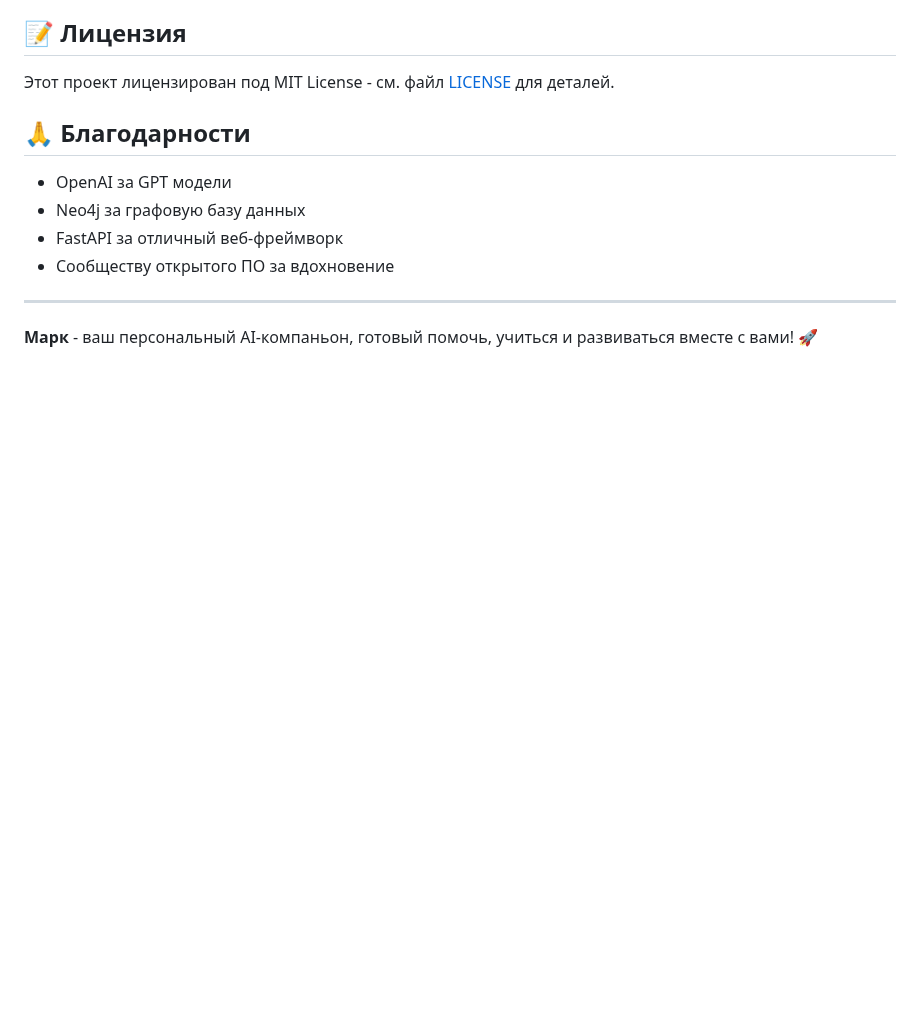
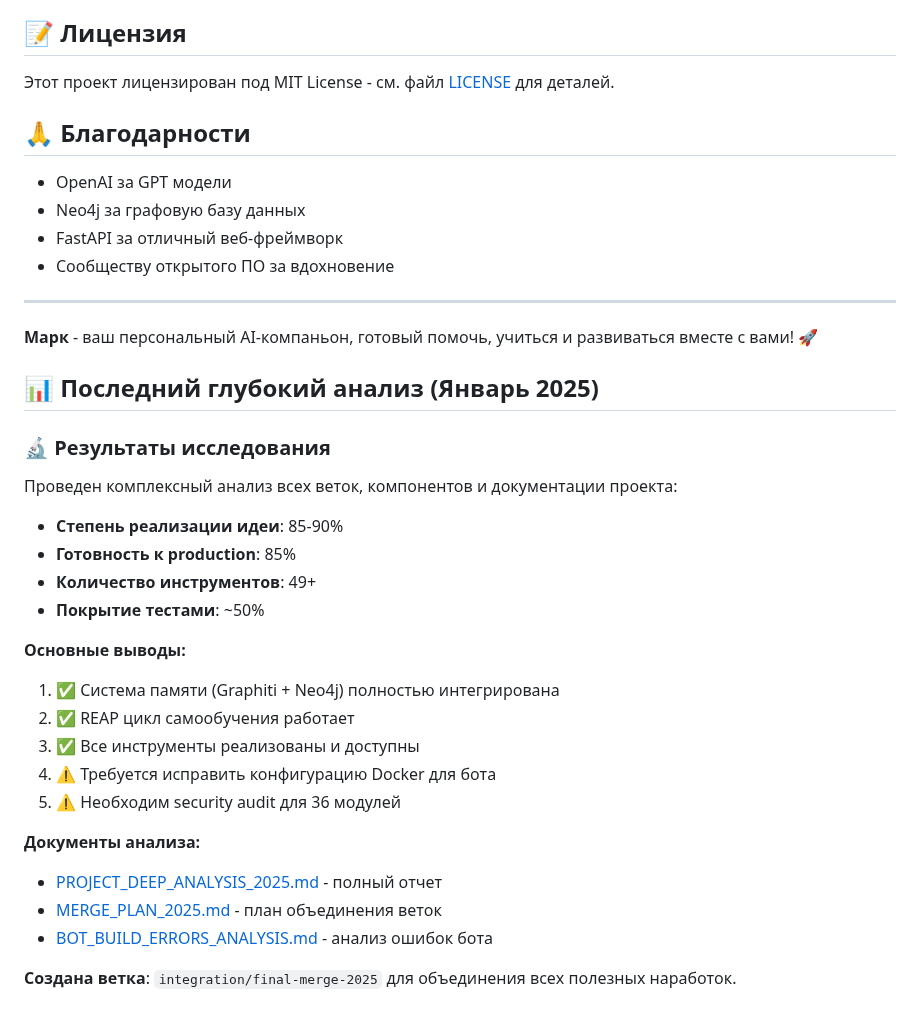
Before and after one commit to Sergeyskeef/marka-ai, a Markdown page: README.md, the part around the change. GitHub-like rendering; blank space fills up the shorter version.

Commit message:
docs: Update README with latest deep analysis results

```diff
--- a/README.md
+++ b/README.md
@@ -535,3 +535,28 @@ pytest --cov=app --cov-report=html
 ---
 
 **Марк** - ваш персональный AI-компаньон, готовый помочь, учиться и развиваться вместе с вами! 🚀
+
+## 📊 Последний глубокий анализ (Январь 2025)
+
+### 🔬 Результаты исследования
+
+Проведен комплексный анализ всех веток, компонентов и документации проекта:
+
+- **Степень реализации идеи**: 85-90%
+- **Готовность к production**: 85%
+- **Количество инструментов**: 49+
+- **Покрытие тестами**: ~50%
+
+**Основные выводы:**
+1. ✅ Система памяти (Graphiti + Neo4j) полностью интегрирована
+2. ✅ REAP цикл самообучения работает
+3. ✅ Все инструменты реализованы и доступны
+4. ⚠️ Требуется исправить конфигурацию Docker для бота
+5. ⚠️ Необходим security audit для 36 модулей
+
+**Документы анализа:**
+- [PROJECT_DEEP_ANALYSIS_2025.md](PROJECT_DEEP_ANALYSIS_2025.md) - полный отчет
+- [MERGE_PLAN_2025.md](MERGE_PLAN_2025.md) - план объединения веток
+- [BOT_BUILD_ERRORS_ANALYSIS.md](BOT_BUILD_ERRORS_ANALYSIS.md) - анализ ошибок бота
+
+**Создана ветка**: `integration/final-merge-2025` для объединения всех полезных наработок.
```
